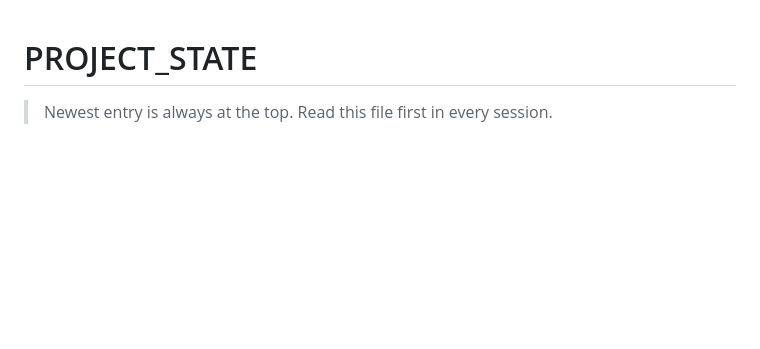
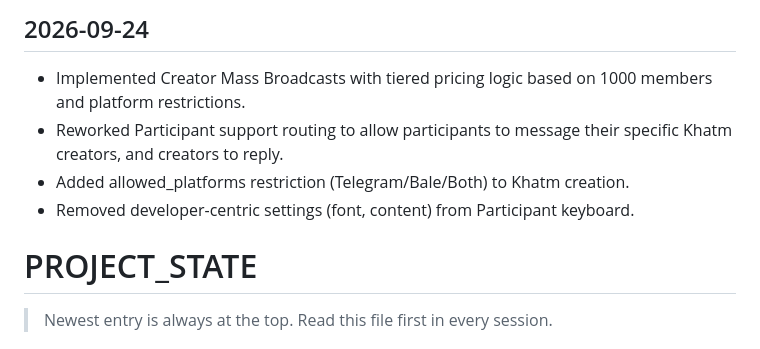
Before and after one commit to elyas5203/KhatmSaz-, a Markdown page: docs/ai/PROJECT_STATE.md, the part around the change. Rendered like a GitHub page; blank space fills up the shorter version.

Commit message:
Update project docs for broadcast and routing

```diff
--- a/docs/ai/PROJECT_STATE.md
+++ b/docs/ai/PROJECT_STATE.md
@@ -1,3 +1,9 @@
+## 2026-09-24
+- Implemented Creator Mass Broadcasts with tiered pricing logic based on 1000 members and platform restrictions.
+- Reworked Participant support routing to allow participants to message their specific Khatm creators, and creators to reply.
+- Added allowed_platforms restriction (Telegram/Bale/Both) to Khatm creation.
+- Removed developer-centric settings (font, content) from Participant keyboard.
+
 # PROJECT_STATE
 
 > Newest entry is always at the top. Read this file first in every session.
```
Also changed, not shown: docs/ai/CHANGELOG.md (+7 -1 lines).
